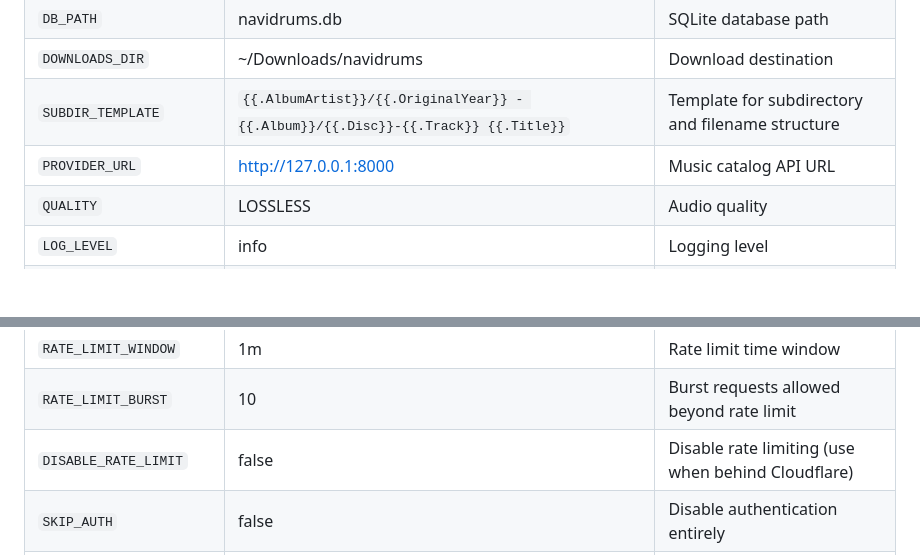
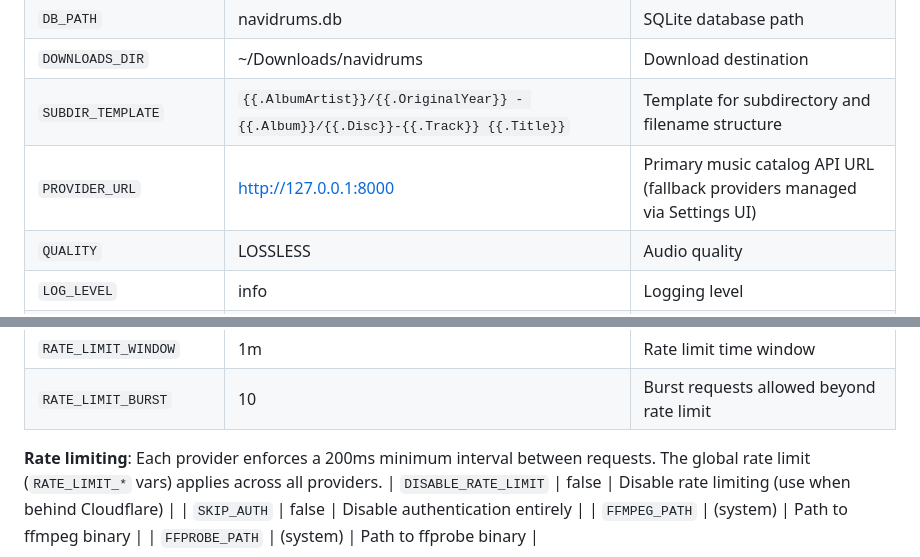
Before and after one commit to cesargomez89/navidrums, a Markdown page: AGENTS.md, 2 parts joined by grey strips. Rendered like a GitHub page; blank space fills up the shorter version.

```diff
--- a/AGENTS.md
+++ b/AGENTS.md
@@ -32,7 +32,7 @@ go fmt ./...
 | `DB_PATH` | navidrums.db | SQLite database path |
 | `DOWNLOADS_DIR` | ~/Downloads/navidrums | Download destination |
 | `SUBDIR_TEMPLATE` | `{{.AlbumArtist}}/{{.OriginalYear}} - {{.Album}}/{{.Disc}}-{{.Track}} {{.Title}}` | Template for subdirectory and filename structure |
-| `PROVIDER_URL` | http://127.0.0.1:8000 | Music catalog API URL |
+| `PROVIDER_URL` | http://127.0.0.1:8000 | Primary music catalog API URL (fallback providers managed via Settings UI) |
 | `QUALITY` | LOSSLESS | Audio quality |
 | `LOG_LEVEL` | info | Logging level |
 | `LOG_FORMAT` | text | Log format (text, json) |
@@ -44,6 +44,8 @@ go fmt ./...
 | `RATE_LIMIT_REQUESTS` | 200 | Maximum requests per rate limit window |
 | `RATE_LIMIT_WINDOW` | 1m | Rate limit time window |
 | `RATE_LIMIT_BURST` | 10 | Burst requests allowed beyond rate limit |
+
+**Rate limiting**: Each provider enforces a 200ms minimum interval between requests. The global rate limit (`RATE_LIMIT_*` vars) applies across all providers.
 | `DISABLE_RATE_LIMIT` | false | Disable rate limiting (use when behind Cloudflare) |
 | `SKIP_AUTH` | false | Disable authentication entirely |
 | `FFMPEG_PATH` | (system) | Path to ffmpeg binary |
```
Also changed, not shown: CONFIGURATION.md (+28 -1 lines), PLAN-separate-providers.md (deleted, +0 -227 lines).
